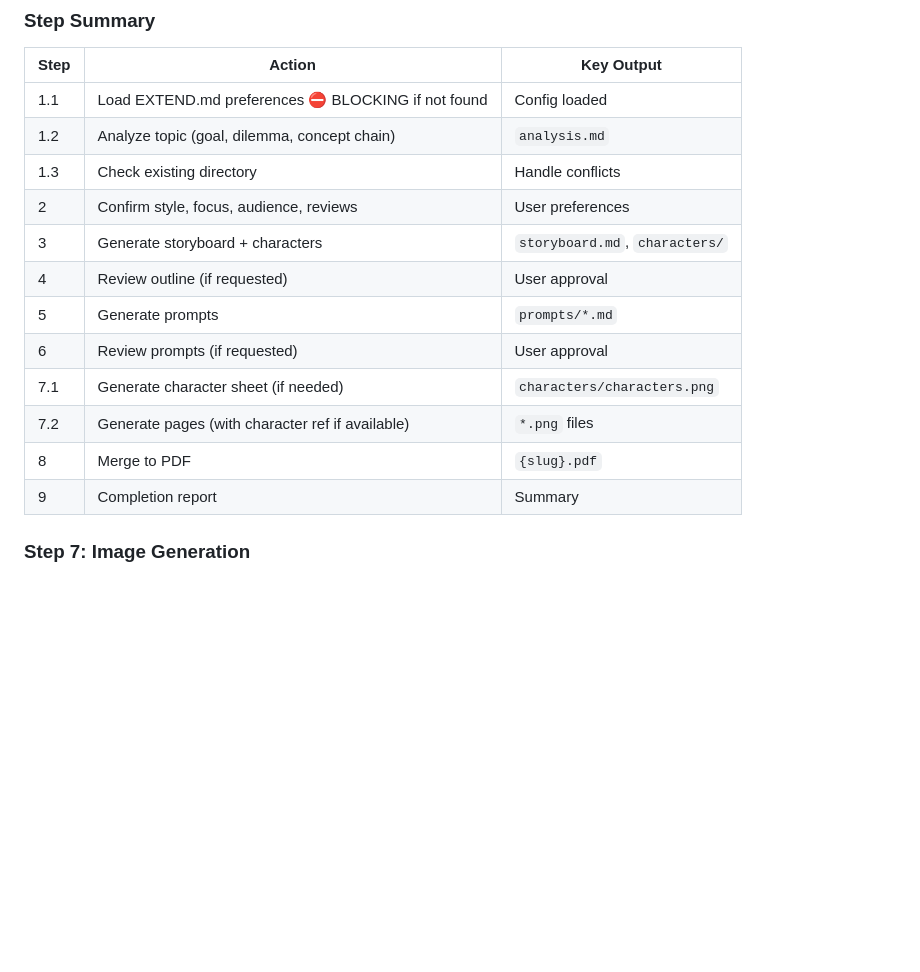
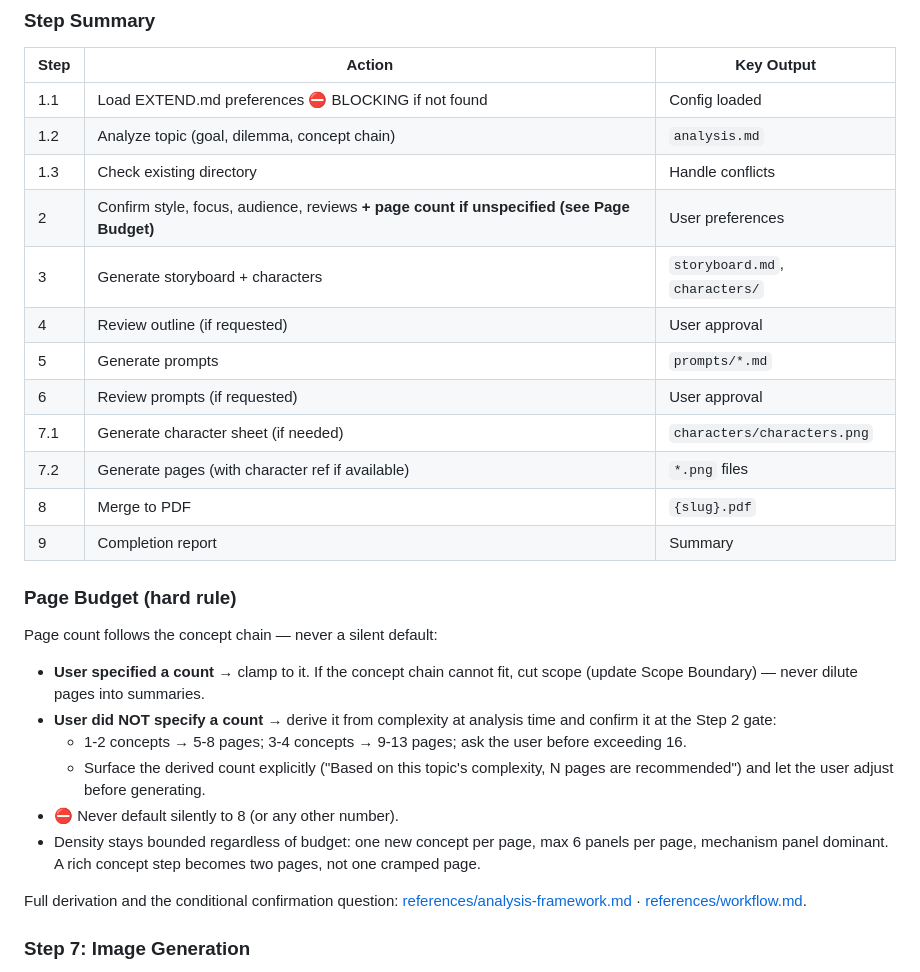
Before and after one commit to joshua-zyy/tech-story-comic, a Markdown page: SKILL.md, the part around the change. Drawn GitHub-style; blank space fills up the shorter version.

Commit message:
Promote page-budget rule into SKILL.md as a hard rule
Live testing showed the complexity-derived page count did not trigger:
the rule lived only in reference files, which are skipped when a
session loads SKILL.md alone (e.g. GPT web usage). SKILL.md now carries
the decision rule directly: unspecified page count -> derive from
concept-chain complexity, confirm at the Step 2 gate, never default
silently; density bounds unchanged. Details remain in references.

```diff
--- a/SKILL.md
+++ b/SKILL.md
@@ -222,7 +222,7 @@ Analyze → [Check Existing?] → [Confirm: Style + Reviews] → Storyboard →
 | 1.1 | Load EXTEND.md preferences ⛔ BLOCKING if not found | Config loaded |
 | 1.2 | Analyze topic (goal, dilemma, concept chain) | `analysis.md` |
 | 1.3 | Check existing directory | Handle conflicts |
-| 2 | Confirm style, focus, audience, reviews | User preferences |
+| 2 | Confirm style, focus, audience, reviews **+ page count if unspecified (see Page Budget)** | User preferences |
 | 3 | Generate storyboard + characters | `storyboard.md`, `characters/` |
 | 4 | Review outline (if requested) | User approval |
 | 5 | Generate prompts | `prompts/*.md` |
@@ -231,6 +231,19 @@ Analyze → [Check Existing?] → [Confirm: Style + Reviews] → Storyboard →
 | 7.2 | Generate pages (with character ref if available) | `*.png` files |
 | 8 | Merge to PDF | `{slug}.pdf` |
 | 9 | Completion report | Summary |
+
+### Page Budget (hard rule)
+
+Page count follows the concept chain — never a silent default:
+
+- **User specified a count** → clamp to it. If the concept chain cannot fit, cut scope (update Scope Boundary) — never dilute pages into summaries.
+- **User did NOT specify a count** → derive it from complexity at analysis time and confirm it at the Step 2 gate:
+  - 1-2 concepts → 5-8 pages; 3-4 concepts → 9-13 pages; ask the user before exceeding 16.
+  - Surface the derived count explicitly ("Based on this topic's complexity, N pages are recommended") and let the user adjust before generating.
+- ⛔ Never default silently to 8 (or any other number).
+- Density stays bounded regardless of budget: one new concept per page, max 6 panels per page, mechanism panel dominant. A rich concept step becomes two pages, not one cramped page.
+
+Full derivation and the conditional confirmation question: [references/analysis-framework.md](references/analysis-framework.md) · [references/workflow.md](references/workflow.md).
 
 ### Step 7: Image Generation
 
```
